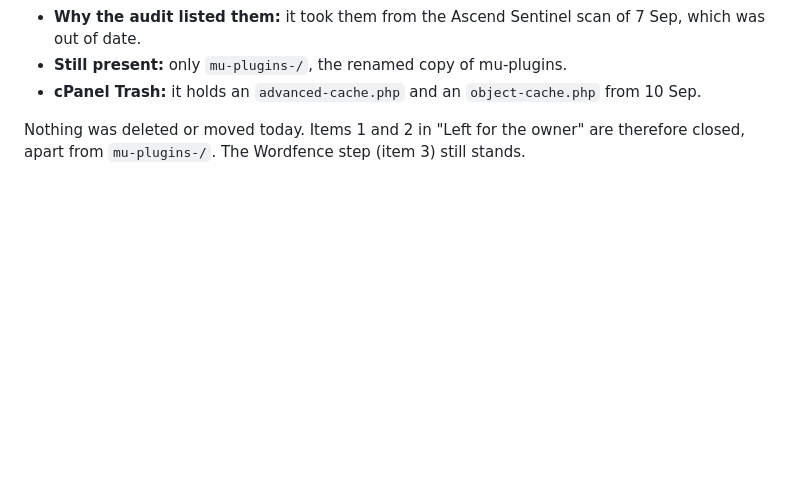
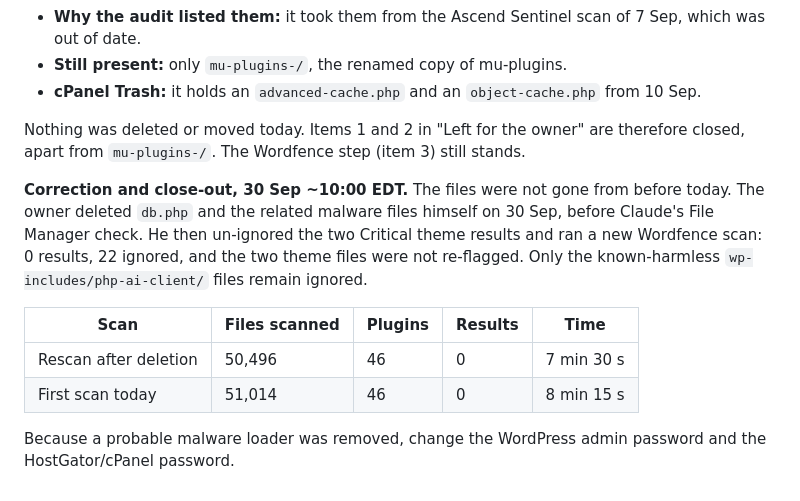
Before and after one commit to Savionw1998/AscendSTEMAcademy, a Markdown page: docs/site-audit-2026-09-29.md, the part around the change. Drawn GitHub-style; blank space fills up the shorter version.

Commit message:
Audit status: owner removed db.php; Wordfence rescan clean
Co-Authored-By: Claude Opus 5.5 <noreply@anthropic.com>

```diff
--- a/docs/site-audit-2026-09-29.md
+++ b/docs/site-audit-2026-09-29.md
@@ -484,3 +484,12 @@ At the owner's request, Claude opened `ascendstemacademy.com/wp-content/` in cPa
 - **cPanel Trash:** it holds an `advanced-cache.php` and an `object-cache.php` from 10 Sep.
 
 Nothing was deleted or moved today. Items 1 and 2 in "Left for the owner" are therefore closed, apart from `mu-plugins-/`. The Wordfence step (item 3) still stands.
+
+**Correction and close-out, 30 Sep ~10:00 EDT.** The files were not gone from before today. The owner deleted `db.php` and the related malware files himself on 30 Sep, before Claude's File Manager check. He then un-ignored the two Critical theme results and ran a new Wordfence scan: 0 results, 22 ignored, and the two theme files were not re-flagged. Only the known-harmless `wp-includes/php-ai-client/` files remain ignored.
+
+| Scan | Files scanned | Plugins | Results | Time |
+|---|---|---|---|---|
+| Rescan after deletion | 50,496 | 46 | 0 | 7 min 30 s |
+| First scan today | 51,014 | 46 | 0 | 8 min 15 s |
+
+Because a probable malware loader was removed, change the WordPress admin password and the HostGator/cPanel password.
```
